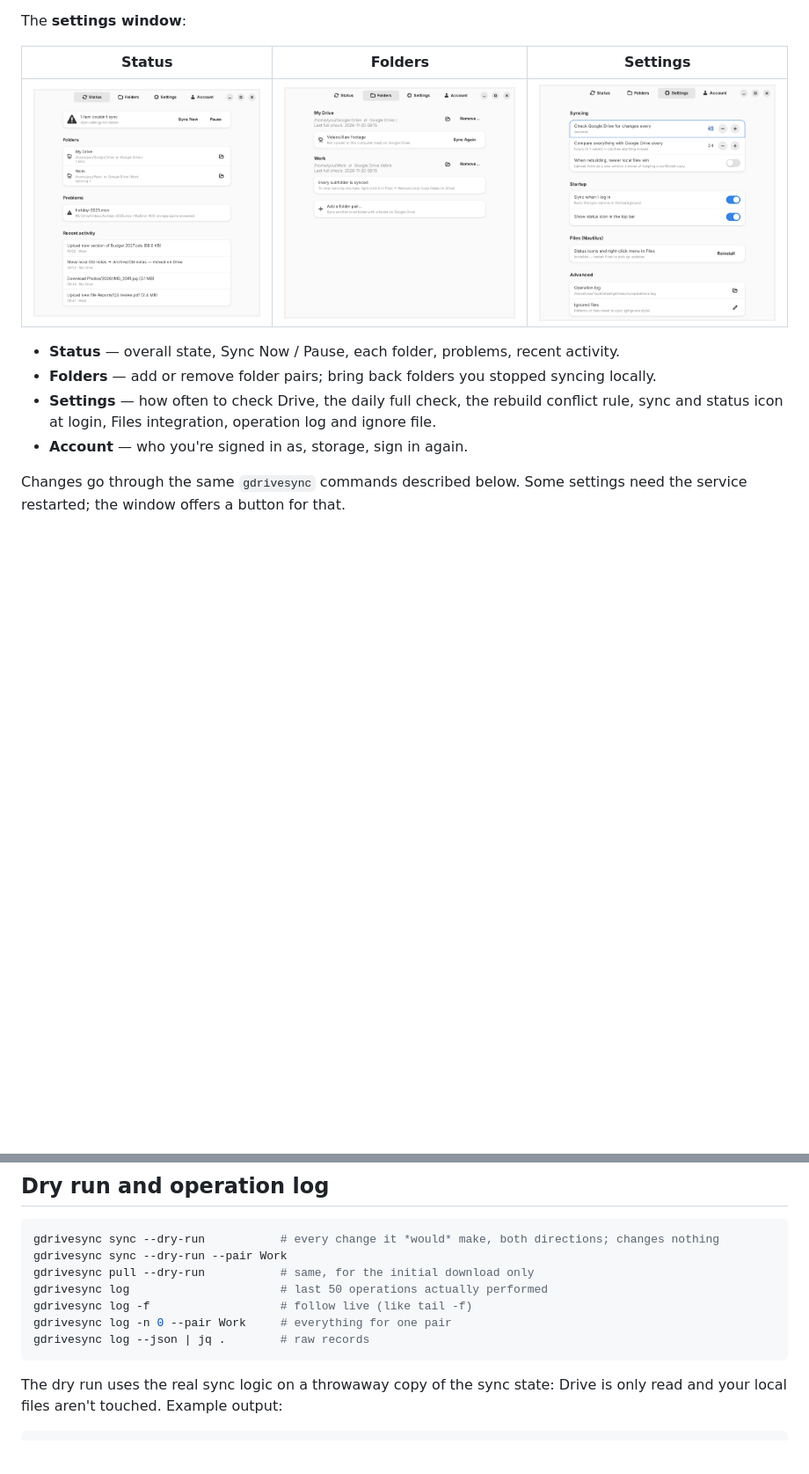
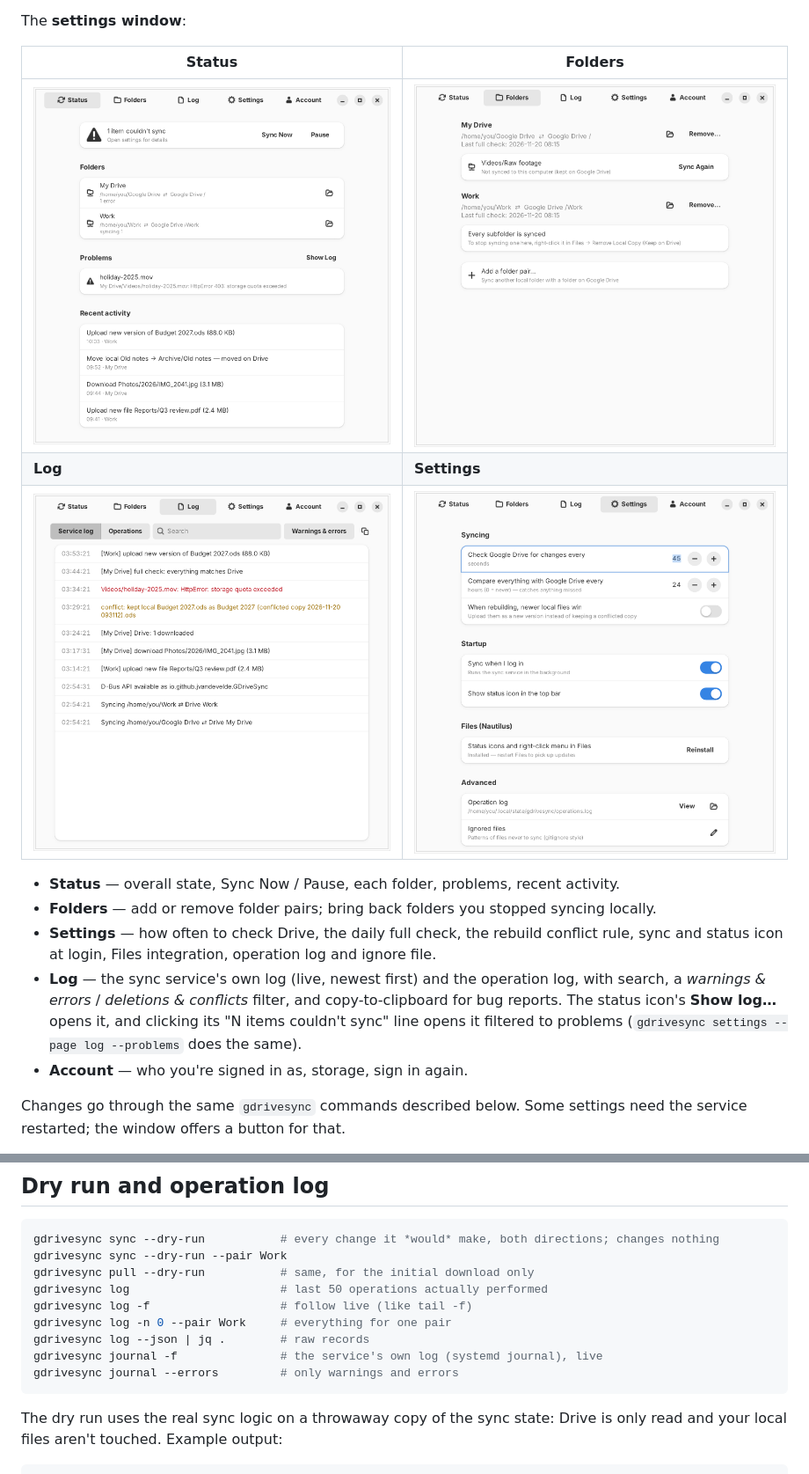
Before and after one commit to jvandevelde/gdrive-linux-sync, a Markdown page: README.md, 2 parts joined by grey strips. Shown at 88% size. Rendered like a GitHub page; pictures changed too: docs/screenshots/settings-folders.png, docs/screenshots/settings-log.png (added), docs/screenshots/settings-settings.png; blank space fills up the shorter version.

````diff
--- a/README.md
+++ b/README.md
@@ -85,14 +85,21 @@ stops.
 
 The **settings window**:
 
-| Status | Folders | Settings |
-|---|---|---|
-| ![Status page](docs/screenshots/settings-status.png) | ![Folders page](docs/screenshots/settings-folders.png) | ![Settings page](docs/screenshots/settings-settings.png) |
+| Status | Folders |
+|---|---|
+| ![Status page](docs/screenshots/settings-status.png) | ![Folders page](docs/screenshots/settings-folders.png) |
+| **Log** | **Settings** |
+| ![Log page](docs/screenshots/settings-log.png) | ![Settings page](docs/screenshots/settings-settings.png) |
 
 - **Status** — overall state, Sync Now / Pause, each folder, problems, recent activity.
 - **Folders** — add or remove folder pairs; bring back folders you stopped syncing locally.
 - **Settings** — how often to check Drive, the daily full check, the rebuild conflict rule,
   sync and status icon at login, Files integration, operation log and ignore file.
+- **Log** — the sync service's own log (live, newest first) and the operation log, with
+  search, a *warnings & errors* / *deletions & conflicts* filter, and copy-to-clipboard
+  for bug reports. The status icon's **Show log…** opens it, and clicking its
+  "N items couldn't sync" line opens it filtered to problems
+  (`gdrivesync settings --page log --problems` does the same).
 - **Account** — who you're signed in as, storage, sign in again.
 
 Changes go through the same `gdrivesync` commands described below. Some settings need the
@@ -183,6 +190,8 @@ gdrivesync log                      # last 50 operations actually performed
 gdrivesync log -f                   # follow live (like tail -f)
 gdrivesync log -n 0 --pair Work     # everything for one pair
 gdrivesync log --json | jq .        # raw records
+gdrivesync journal -f               # the service's own log (systemd journal), live
+gdrivesync journal --errors         # only warnings and errors
 ```
 
 The dry run uses the real sync logic on a throwaway copy of the sync state: Drive is
````
Also changed, not shown: docs/DESIGN.md (+7 -1 lines), 12 other files.
